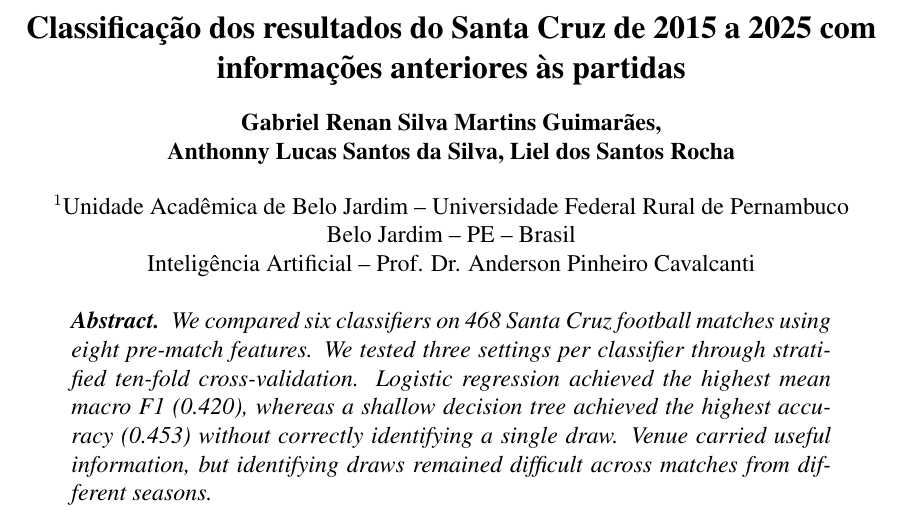
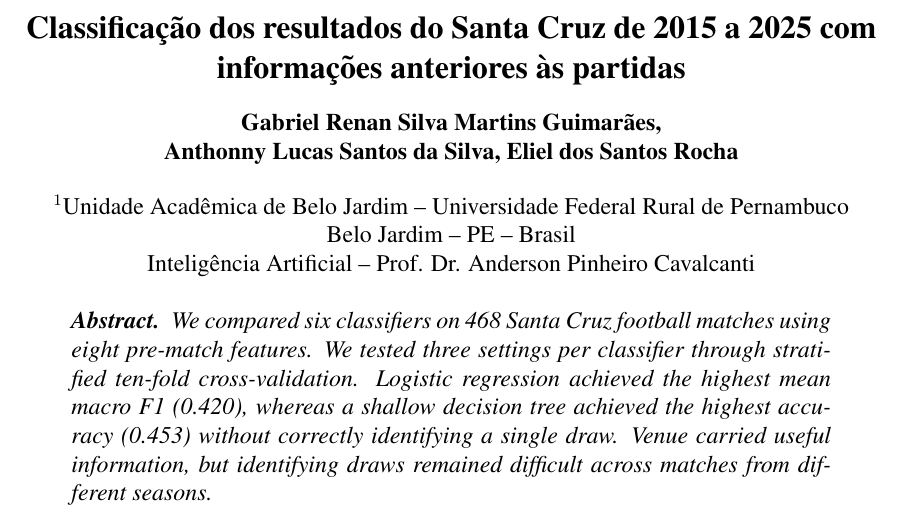
Before and after one commit to GabrielRenanPE/Projeto---Entrega-Final-IA, a LaTeX paper (Artigo_Santa_Cruz.tex): part of page 1 of 11, cut so that both start at the same text. Compiled offline with pdfLaTeX.

Commit message:
Update author list in Artigo_Santa_Cruz.tex

```diff
--- a/Artigo_Santa_Cruz.tex
+++ b/Artigo_Santa_Cruz.tex
@@ -14,7 +14,7 @@
 \newcommand{\tabela}[2]{\begin{center}\begin{minipage}{\linewidth}\captionof{table}{#1}\centering\small #2\end{minipage}\end{center}}
 \newcommand{\figura}[3]{\begin{center}\begin{minipage}{\linewidth}\centering\includegraphics[width=#1\linewidth]{#2}\captionof{figure}{#3}\end{minipage}\end{center}}
 \title{Classificação dos resultados do Santa Cruz de 2015 a 2025 com informações anteriores às partidas}
-\author{Gabriel Renan Silva Martins Guimarães,\\ Anthonny Lucas Santos da Silva, Liel dos Santos Rocha}
+\author{Gabriel Renan Silva Martins Guimarães,\\ Anthonny Lucas Santos da Silva, Eliel dos Santos Rocha}
 \address{Unidade Acadêmica de Belo Jardim -- Universidade Federal Rural de Pernambuco\\Belo Jardim -- PE -- Brasil\\Inteligência Artificial -- Prof. Dr. Anderson Pinheiro Cavalcanti}
 \begin{document}
 \maketitle
```
